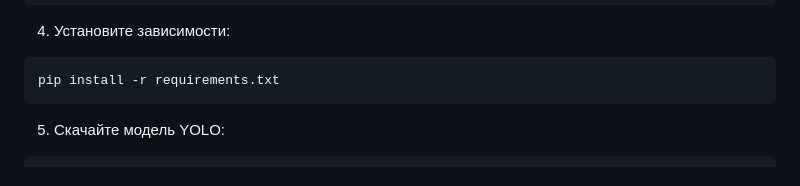
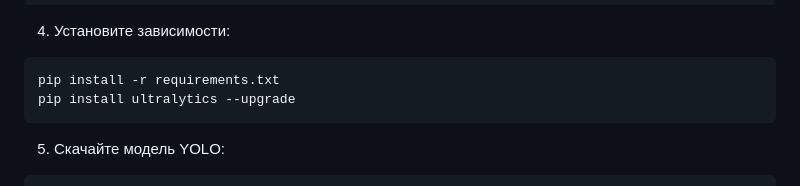
Before and after one commit to inullable1/Photo-analyze, a Markdown page: README.md, the part around the change. GitHub-like rendering.

````diff
--- a/README.md
+++ b/README.md
@@ -40,6 +40,7 @@ source venv/bin/activate
 
 ```bash
 pip install -r requirements.txt
+pip install ultralytics --upgrade
 ```
 
 5. Скачайте модель YOLO:
````
